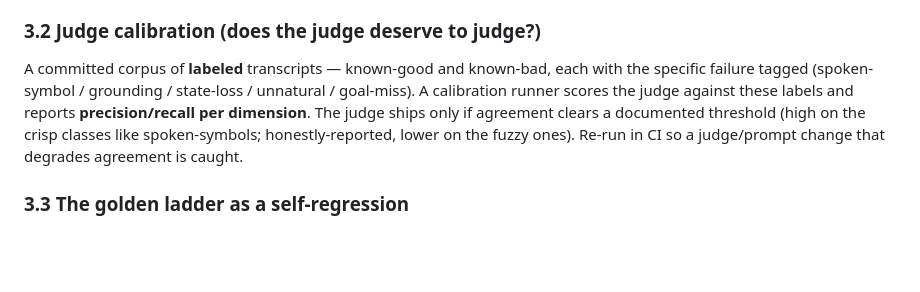
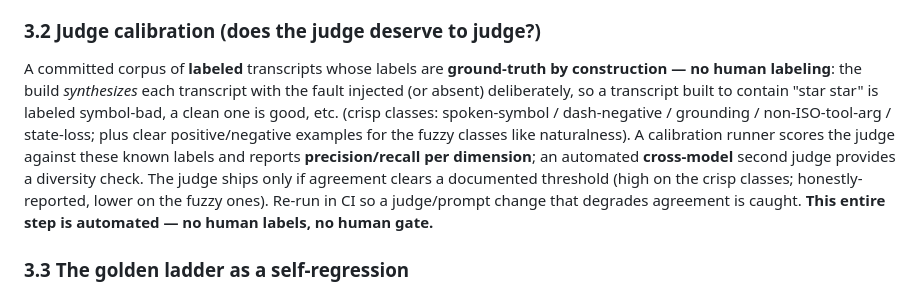
Before and after one commit to darrenapfel/Soundcheck, a Markdown page: docs/TESTING.md, the part around the change. Rendered like a GitHub page; blank space fills up the shorter version.

```diff
--- a/docs/TESTING.md
+++ b/docs/TESTING.md
@@ -34,7 +34,7 @@ Three concrete forms. Together they are the strongest possible trust signal: the
 Evaline is a Deepgram Voice Agent. So we point Soundcheck **at Evaline**, treating her as the agent-under-test, with scenarios that assert: she stays in persona, she pursues and reaches her stated goal, she speaks cleanly (no spoken symbols), she doesn't derail. A **deliberately-broken Evaline** fixture (e.g. one who ignores her goal or speaks markdown) must make this meta-suite **fail** — proving the self-test has teeth, not just a rubber stamp.
 
 ### 3.2 Judge calibration (does the judge deserve to judge?)
-A committed corpus of **labeled** transcripts — known-good and known-bad, each with the specific failure tagged (spoken-symbol / grounding / state-loss / unnatural / goal-miss). A calibration runner scores the judge against these labels and reports **precision/recall per dimension**. The judge ships only if agreement clears a documented threshold (high on the crisp classes like spoken-symbols; honestly-reported, lower on the fuzzy ones). Re-run in CI so a judge/prompt change that degrades agreement is caught.
+A committed corpus of **labeled** transcripts whose labels are **ground-truth by construction — no human labeling**: the build *synthesizes* each transcript with the fault injected (or absent) deliberately, so a transcript built to contain "star star" is labeled symbol-bad, a clean one is good, etc. (crisp classes: spoken-symbol / dash-negative / grounding / non-ISO-tool-arg / state-loss; plus clear positive/negative examples for the fuzzy classes like naturalness). A calibration runner scores the judge against these known labels and reports **precision/recall per dimension**; an automated **cross-model** second judge provides a diversity check. The judge ships only if agreement clears a documented threshold (high on the crisp classes; honestly-reported, lower on the fuzzy ones). Re-run in CI so a judge/prompt change that degrades agreement is caught. **This entire step is automated — no human labels, no human gate.**
 
 ### 3.3 The golden ladder as a self-regression
 The bare → hardened → grounded outcomes (bare fails symbols+grounding; hardened shows the tool-format regression; grounded passes all) are the canonical proof the *whole stack* works. Recorded as cassettes, they run in CI deterministically; live, they run nightly. If a change makes grounded fail or bare pass, the build breaks.
```
Also changed, not shown: docs/ARCHITECTURE.md (+2 -2 lines).
